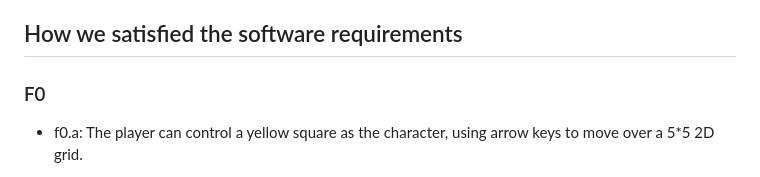
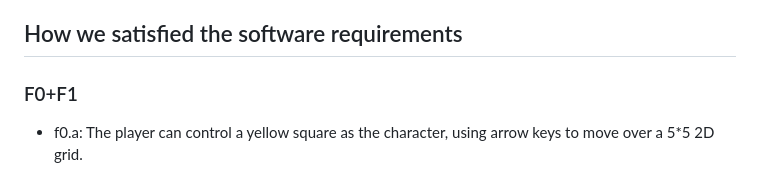
Before and after one commit to RayWang0416/cmpm-121-final, a Markdown page: README.md, the part around the change. GitHub-like rendering.

```diff
--- a/README.md
+++ b/README.md
@@ -38,7 +38,7 @@ We Choose Typescript instead of Javascript because TS is a superset of JS.
 
 ## How we satisfied the software requirements
 
-### F0
+### F0+F1
 - f0.a: The player can control a yellow square as the character, using arrow keys to move over a 5*5 2D grid.
 - f0.b: The player can clicked the 'next day' button to start the next day. For each day, the player has 10 actions(Plant or Harvest will use an action).
 - f0.c: When the player steps on a grid, then the grid the highlighted and he can interact with that grid.
```
